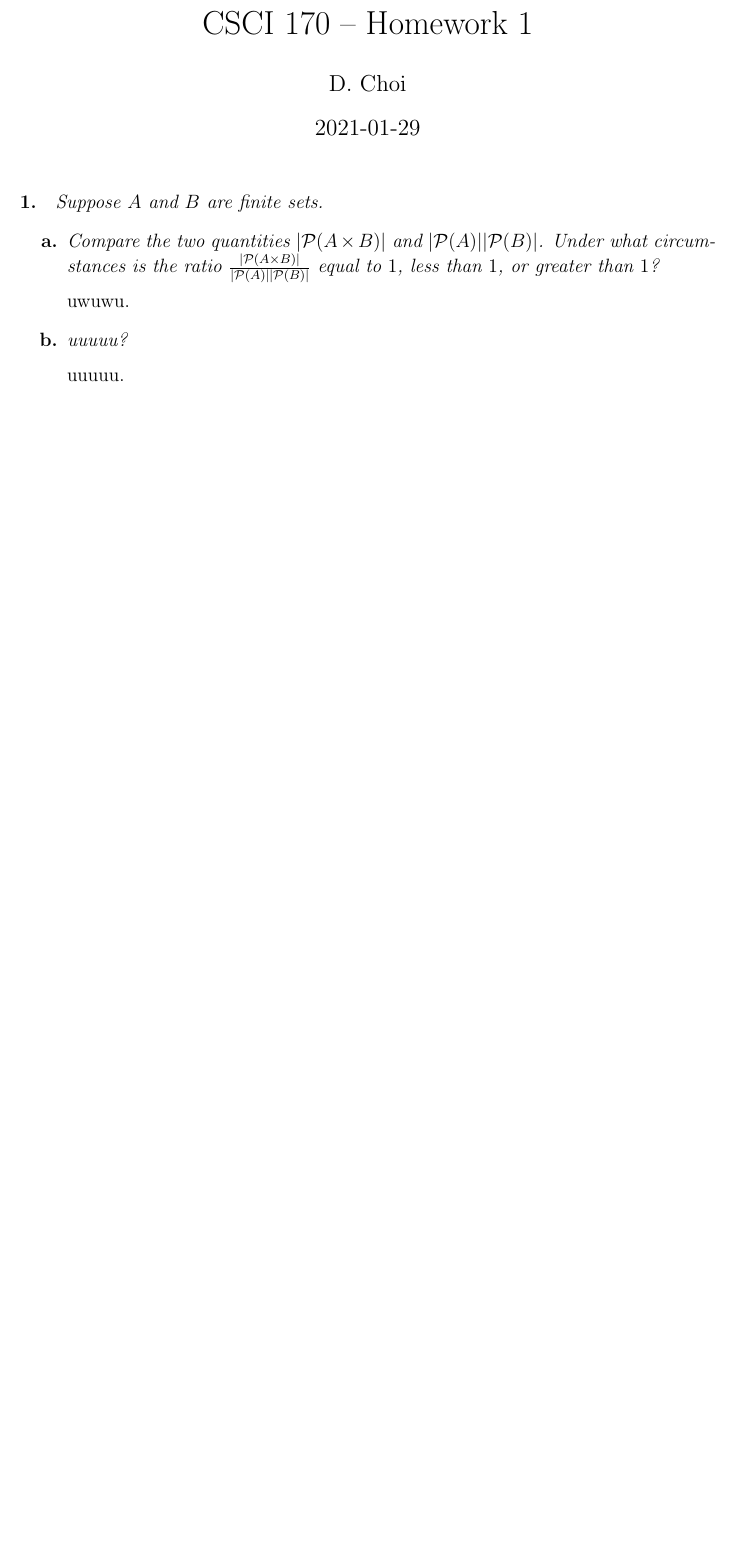
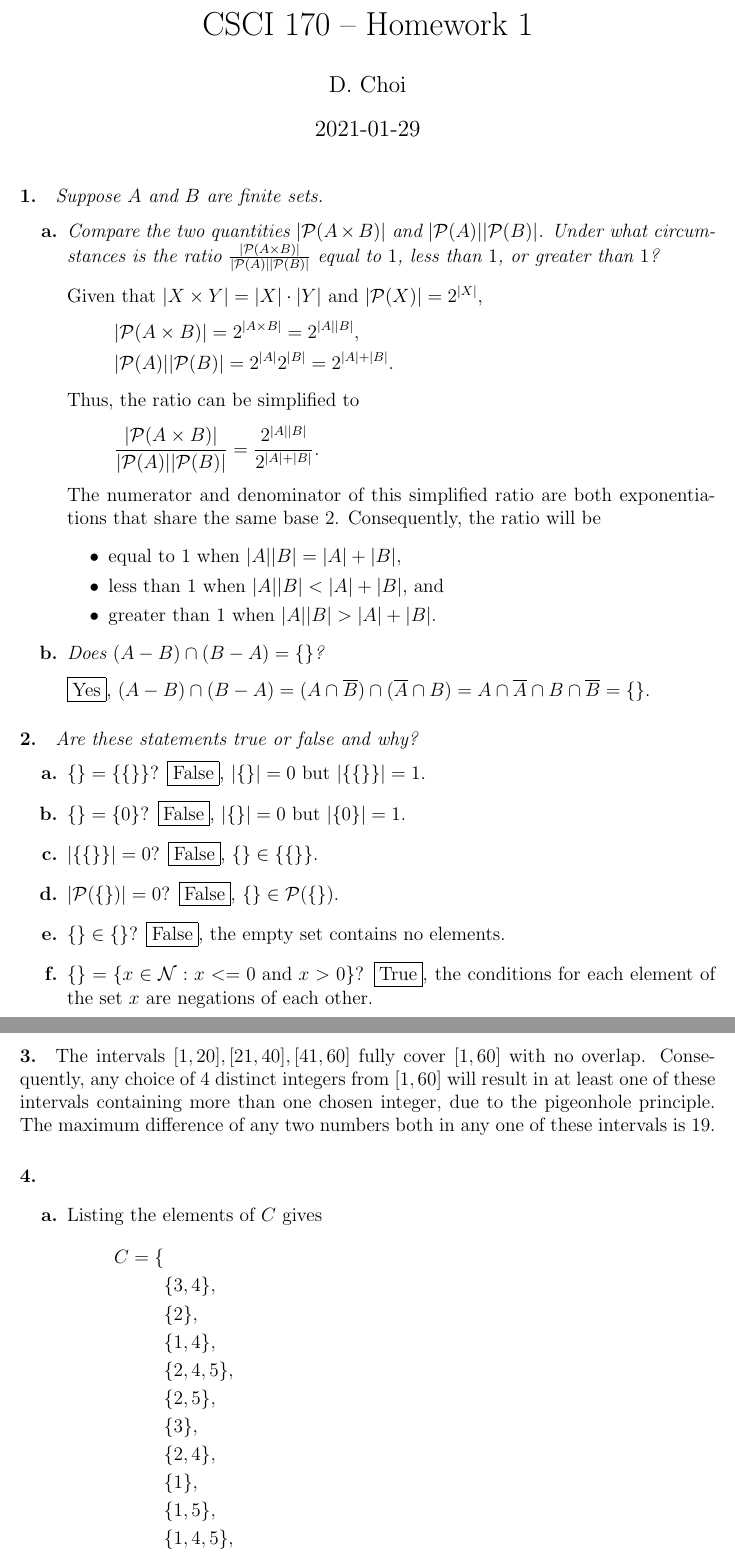
Before and after one commit to Floozutter/schoolwork, a LaTeX problem sheet (usc-20211-csci-170-30111/hw01/main.tex): part of the page before the commit and two parts of pages 1 and 2 of 2 after it, the two joined at a grey line, cut so that both start at the same text, the shorter picture padded with empty space. Compiled offline with pdfLaTeX.

Commit message:
add incomplete hw01

```diff
--- a/usc-20211-csci-170-30111/hw01/main.tex
+++ b/usc-20211-csci-170-30111/hw01/main.tex
@@ -31,12 +31,69 @@
 \paragraph{1.}
 \textit{Suppose $A$ and $B$ are finite sets.}
 \begin{enumerate}[label=\textbf{\alph*.}]
-    \item \textit{Compare the two quantities $|\ps(A \times B)|$ and $|\ps(A)||\ps(B)|$.
-    Under what circumstances is the ratio $\frac{|\ps(A \times B)|}{|\ps(A)||\ps(B)|}$
-    equal to $1$, less than $1$, or greater than $1$?
-    } \qa
-    uwuwu.
-    \item \textit{uuuuu?} \qa
-    uuuuu.
+    \item \textit{Compare the two quantities $|\ps(A \times B)|$ and $|\ps(A)| |\ps(B)|$.
+    Under what circumstances is the ratio $\frac{|\ps(A \times B)|}{|\ps(A)| |\ps(B)|}$
+    equal to $1$, less than $1$, or greater than $1$?} \qa
+    Given that $|X \times Y| = |X| \cdot |Y|$ and $|\ps(X)| = 2^{|X|}$,
+    \begin{gather*}
+        |\ps(A \times B)| = 2^{|A \times B|} = 2^{|A| |B|}, \\
+        |\ps(A)| |\ps(B)| = 2^{|A|} 2^{|B|} = 2^{|A| + |B|}.
+    \end{gather*}
+    Thus, the ratio can be simplified to
+    \begin{equation*}
+        \frac{|\ps(A \times B)|}{|\ps(A)| |\ps(B)|} = \frac{2^{|A| |B|}}{2^{|A| + |B|}}.
+    \end{equation*}
+    The numerator and denominator of this simplified ratio are both exponentiations that share the
+    same base $2$. Consequently, the ratio will be
+    \begin{itemize}
+        \item equal to $1$ when $|A| |B| = |A| + |B|$,
+        \item less than $1$ when $|A| |B| < |A| + |B|$, and
+        \item greater than $1$ when $|A| |B| > |A| + |B|$.
+    \end{itemize}
+    \item \textit{Does $(A - B) \cap (B - A) = \{\}$?} \qa
+    \boxed{\text{Yes}}, $(A - B) \cap (B - A)
+    = (A \cap \overline{B}) \cap (\overline{A} \cap B)
+    = A \cap \overline{A} \cap B \cap \overline{B}
+    = \{\}.$
 \end{enumerate}
 
+\paragraph{2.}
+\textit{Are these statements true or false and why?}
+\begin{enumerate}[label=\textbf{\alph*.}]
+    \item $\{\} = \{\{\}\}$? \boxed{\text{False}}, $|\{\}| = 0$ but $|\{\{\}\}| = 1$.
+    \item $\{\} = \{0\}$? \boxed{\text{False}}, $|\{\}| = 0$ but $|\{0\}| = 1$.
+    \item $|\{\{\}\}| = 0$? \boxed{\text{False}}, $\{\} \in \{\{\}\}$.
+    \item $|\ps(\{\})| = 0$? \boxed{\text{False}}, $\{\} \in \ps(\{\})$.
+    \item $\{\} \in \{\}$? \boxed{\text{False}}, the empty set contains no elements.
+    \item $\{\} = \{x \in \mathcal{N}: x <= 0 \text{ and } x > 0\}$? \boxed{\text{True}}, the
+    conditions for each element of the set $x$ are negations of each other.
+\end{enumerate}
+
+\paragraph{3.}
+% \textit{?} \qa
+The intervals $[1, 20], [21, 40], [41, 60]$ fully cover $[1, 60]$ with no overlap. Consequently,
+any choice of $4$ distinct integers from $[1, 60]$ will result in at least one of these intervals
+containing more than one chosen integer, due to the pigeonhole principle. The maximum difference
+of any two numbers both in any one of these intervals is $19$.
+
+\paragraph{4.}
+% \textit{?} \qa
+\begin{enumerate}[label=\textbf{\alph*.}]
+    \item % \textit{?} \qa
+    Listing the elements of $C$ gives
+    \begin{align*}
+        C = \{ & \\
+        & \{3, 4\}, \\
+        & \{2\}, \\
+        & \{1, 4\}, \\
+        & \{2, 4, 5\}, \\
+        & \{2, 5\}, \\
+        & \{3\}, \\
+        & \{2, 4\}, \\
+        & \{1\}, \\
+        & \{1, 5\}, \\
+        & \{1, 4, 5\}, \\
+        & \{3, 5\}, \\
+        & \{3, 4, 5\} \\
+        \}.
+    \end{align*}
```
Also changed, not shown: usc-20211-csci-170-30111/hw01/main.tex (14 more changed lines), 2 other files.
